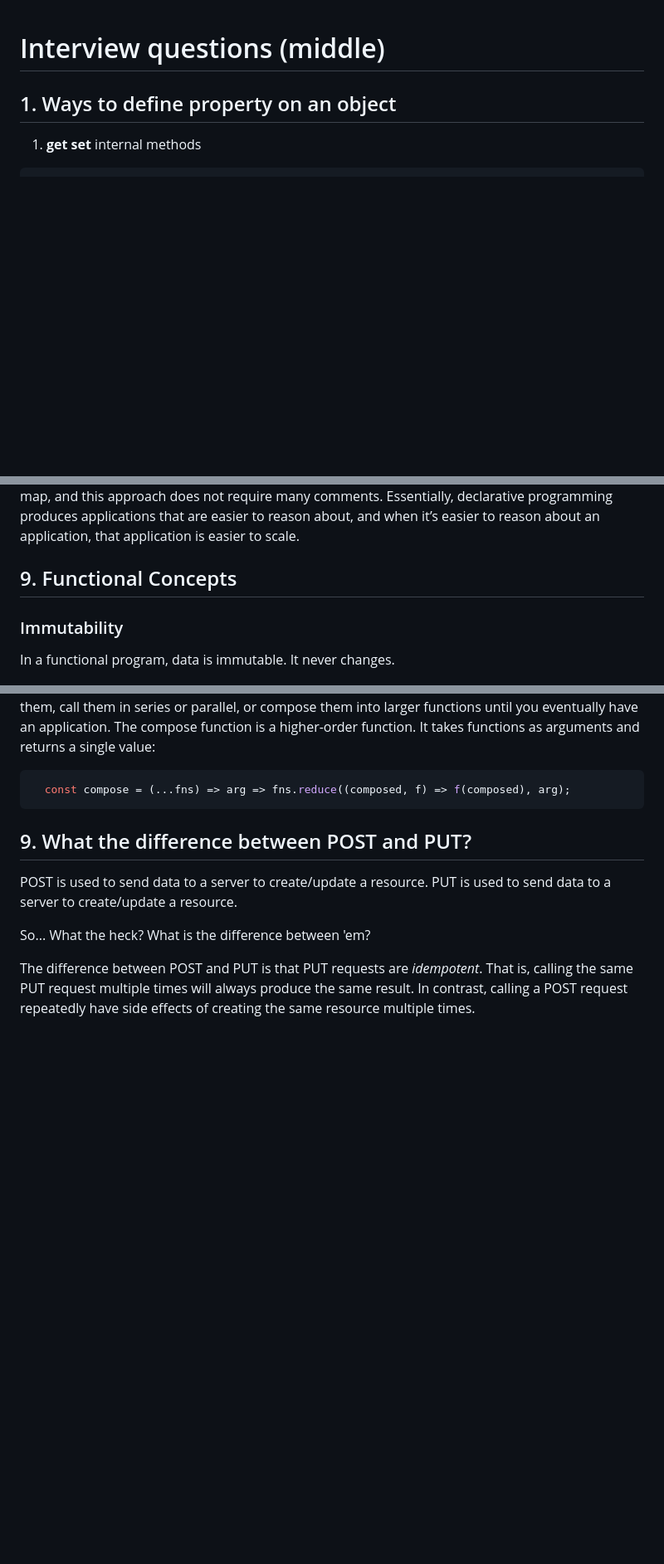
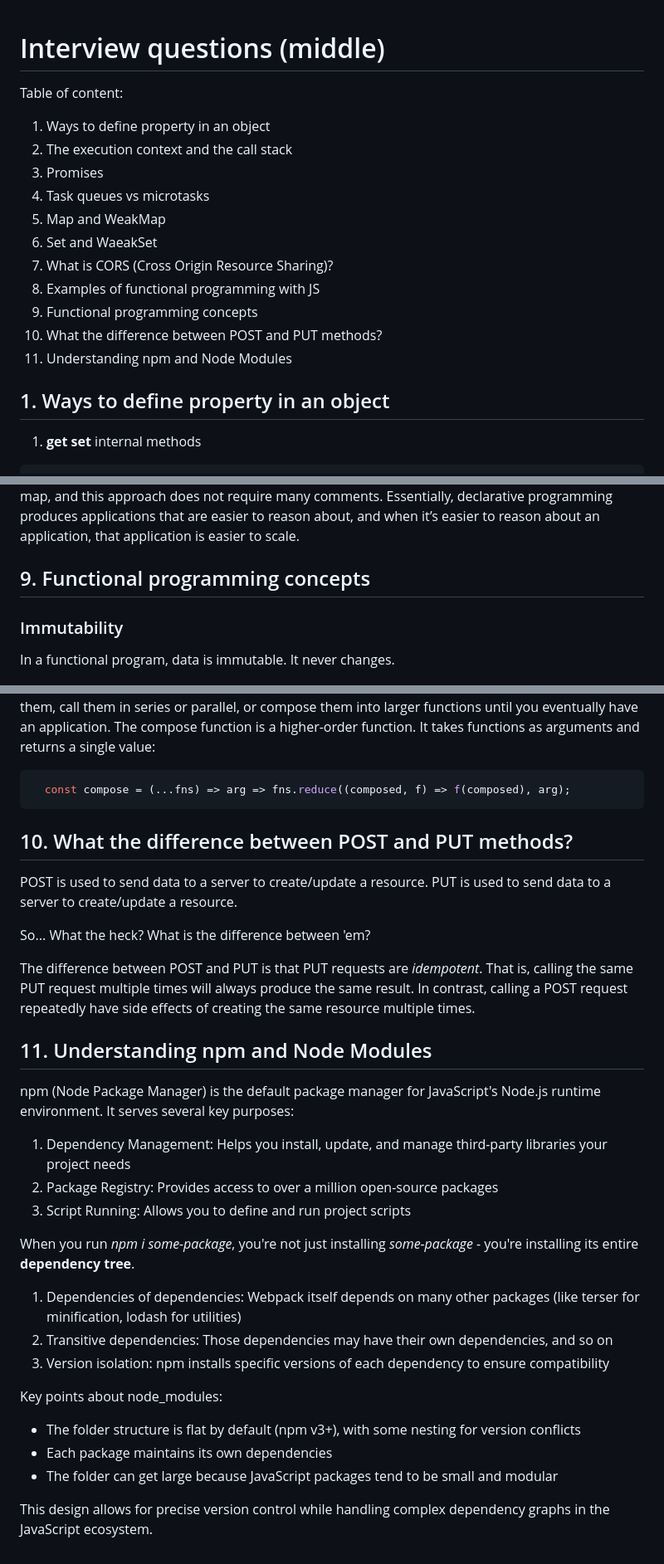
Before and after one commit to PavPavv/MyJSCheatsheet, a Markdown page: interview_EN/js_interview_middle.md, 3 parts joined by grey strips. Shown at 83% size. Rendered like a GitHub page; blank space fills up the shorter version.

Commit message:
feat: fix structure to eng cheatsheets; add npm answer

````diff
--- a/interview_EN/js_interview_middle.md
+++ b/interview_EN/js_interview_middle.md
@@ -1,6 +1,20 @@
 # Interview questions (middle)
 
-## 1. Ways to define property on an object
+Table of content:
+
+1. Ways to define property in an object
+2. The execution context and the call stack
+3. Promises
+4. Task queues vs microtasks
+5. Map and WeakMap
+6. Set and WaeakSet
+7. What is CORS (Cross Origin Resource Sharing)?
+8. Examples of functional programming with JS
+9. Functional programming concepts
+10. What the difference between POST and PUT methods?
+11. Understanding npm and Node Modules
+
+## 1. Ways to define property in an object
 
 1. **get** **set** internal methods
 
@@ -604,7 +618,7 @@ We can say that JavaScript supports functional programming because its functions
 
 Functional programming is a part of a larger programming paradigm: **declarative programming**. Declarative programming is a style of programming where applications are structured in a way that prioritizes describing _what_ should happen over defining _how_ it should happen. The declarative approach is more readable and, thus, easier to reason about. The details of how each of these functions is implemented are abstracted away. Those tiny functions are named well and combined in a way that describes how member data goes from being loaded to being saved and printed on a map, and this approach does not require many comments. Essentially, declarative programming produces applications that are easier to reason about, and when it’s easier to reason about an application, that application is easier to scale.
 
-## 9. Functional Concepts
+## 9. Functional programming concepts
 
 ### Immutability
 
@@ -677,7 +691,7 @@ The compose function is a higher-order function. It takes functions as arguments
   const compose = (...fns) => arg => fns.reduce((composed, f) => f(composed), arg);
 ```
 
-## 9. What the difference between POST and PUT?
+## 10. What the difference between POST and PUT methods?
 
 POST is used to send data to a server to create/update a resource.
 PUT is used to send data to a server to create/update a resource.
@@ -685,3 +699,25 @@ PUT is used to send data to a server to create/update a resource.
 So... What the heck? What is the difference between 'em?
 
 The difference between POST and PUT is that PUT requests are _idempotent_. That is, calling the same PUT request multiple times will always produce the same result. In contrast, calling a POST request repeatedly have side effects of creating the same resource multiple times.
+
+## 11. Understanding npm and Node Modules
+
+npm (Node Package Manager) is the default package manager for JavaScript's Node.js runtime environment. It serves several key purposes:
+
+1. Dependency Management: Helps you install, update, and manage third-party libraries your project needs
+2. Package Registry: Provides access to over a million open-source packages
+3. Script Running: Allows you to define and run project scripts
+
+When you run _npm i some-package_, you're not just installing _some-package_ - you're installing its entire **dependency tree**.
+
+1. Dependencies of dependencies: Webpack itself depends on many other packages (like terser for minification, lodash for utilities)
+2. Transitive dependencies: Those dependencies may have their own dependencies, and so on
+3. Version isolation: npm installs specific versions of each dependency to ensure compatibility
+
+Key points about node_modules:
+
+- The folder structure is flat by default (npm v3+), with some nesting for version conflicts
+- Each package maintains its own dependencies
+- The folder can get large because JavaScript packages tend to be small and modular
+
+This design allows for precise version control while handling complex dependency graphs in the JavaScript ecosystem.
````
Also changed, not shown: other parts of interview_EN/js_interview_middle.md (+1 -1 lines), interview_EN/js_interview_middle_plus.md (+34 -16 lines), 1 other file.
